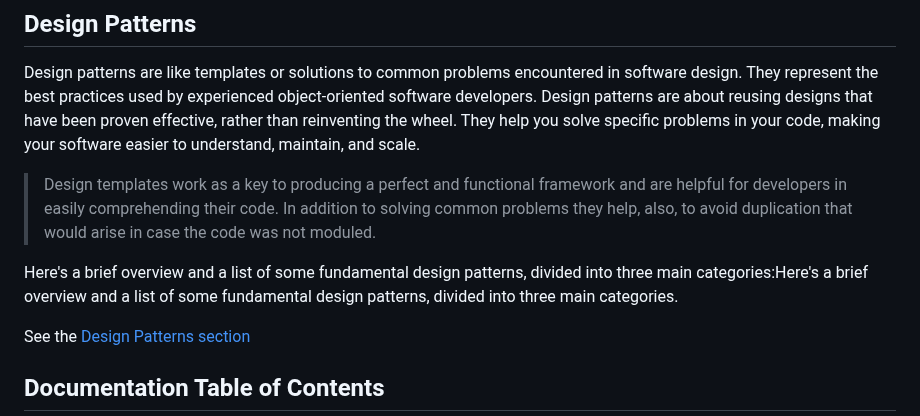
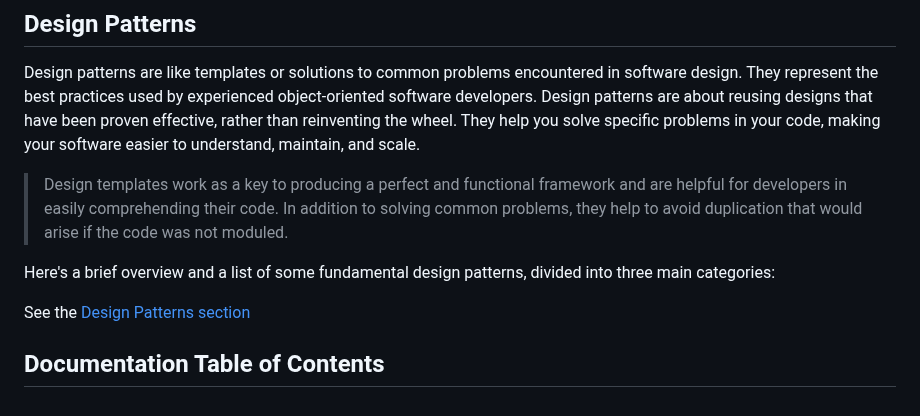
Before and after one commit to nic-dgl104-winter-2024/pattern-library, a Markdown page: README.md, the part around the change. GitHub-like rendering.

Commit message:
Proofread Design Patterns intro

```diff
--- a/README.md
+++ b/README.md
@@ -5,9 +5,9 @@ A multi-language library containing implementations of common software design an
 
 Design patterns are like templates or solutions to common problems encountered in software design. They represent the best practices used by experienced object-oriented software developers. Design patterns are about reusing designs that have been proven effective, rather than reinventing the wheel. They help you solve specific problems in your code, making your software easier to understand, maintain, and scale.
 
-> Design templates work as a key to producing a perfect and functional framework and are helpful for developers in easily comprehending their code. In addition to solving common problems they help, also, to avoid duplication that would arise in case the code was not moduled.
+> Design templates work as a key to producing a perfect and functional framework and are helpful for developers in easily comprehending their code. In addition to solving common problems, they help to avoid duplication that would arise if the code was not moduled.
 
-Here's a brief overview and a list of some fundamental design patterns, divided into three main categories:Here's a brief overview and a list of some fundamental design patterns, divided into three main categories.
+Here's a brief overview and a list of some fundamental design patterns, divided into three main categories:
 
 See the [Design Patterns section](./patterns/)
 
```
